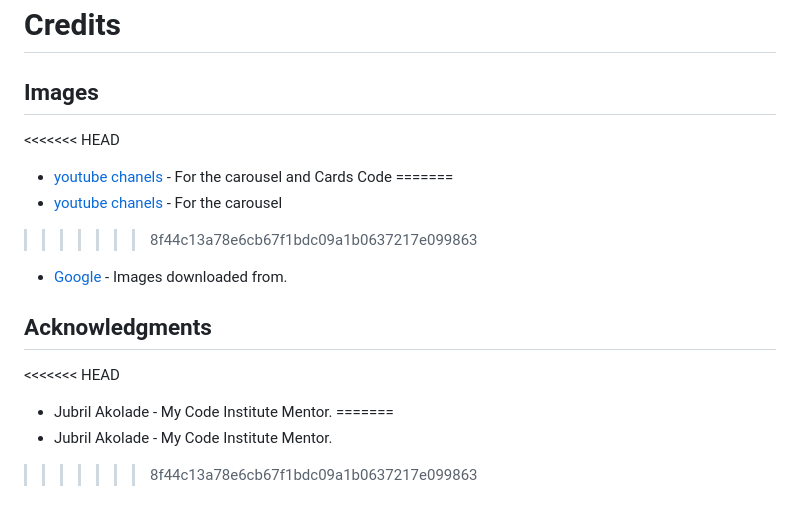
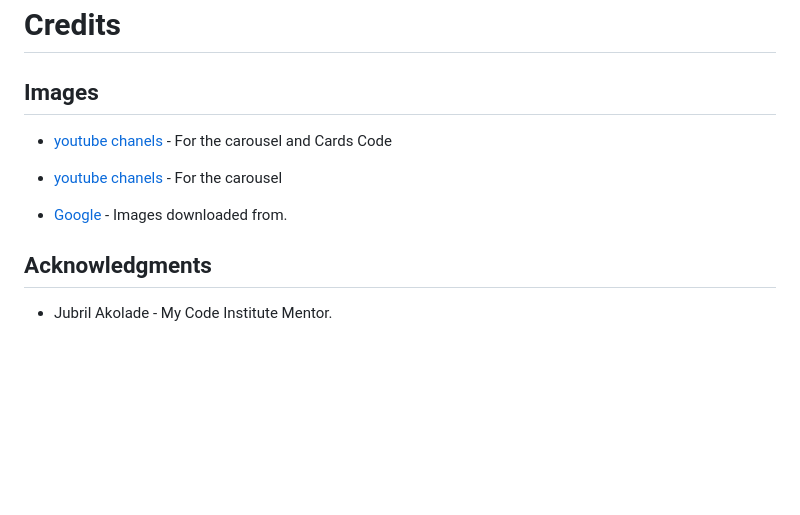
Before and after one commit to ozz1webdev/codeproject1, a Markdown page: README.md, the part around the change. GitHub-like rendering; blank space fills up the shorter version.

```diff
--- a/README.md
+++ b/README.md
@@ -116,17 +116,13 @@ The complete web site is created in single page no need for scrolling.Scrolling
 Gratulation! Es wurden keine Fehler gefunden.
 # Credits
 ## Images
-<<<<<<< HEAD
+
 * [youtube chanels](https://www.youtube.com/@codingcirculate) - For the carousel and Cards Code
-=======
+
 * [youtube chanels](https://www.youtube.com/@codingcirculate) - For the carousel
->>>>>>> 8f44c13a78e6cb67f1bdc09a1b0637217e099863
+
 * [Google](https://www.google.com/) - Images downloaded from.
 
 ## Acknowledgments
 
-<<<<<<< HEAD
 * Jubril Akolade - My Code Institute Mentor.
-=======
-* Jubril Akolade - My Code Institute Mentor.
->>>>>>> 8f44c13a78e6cb67f1bdc09a1b0637217e099863
```
